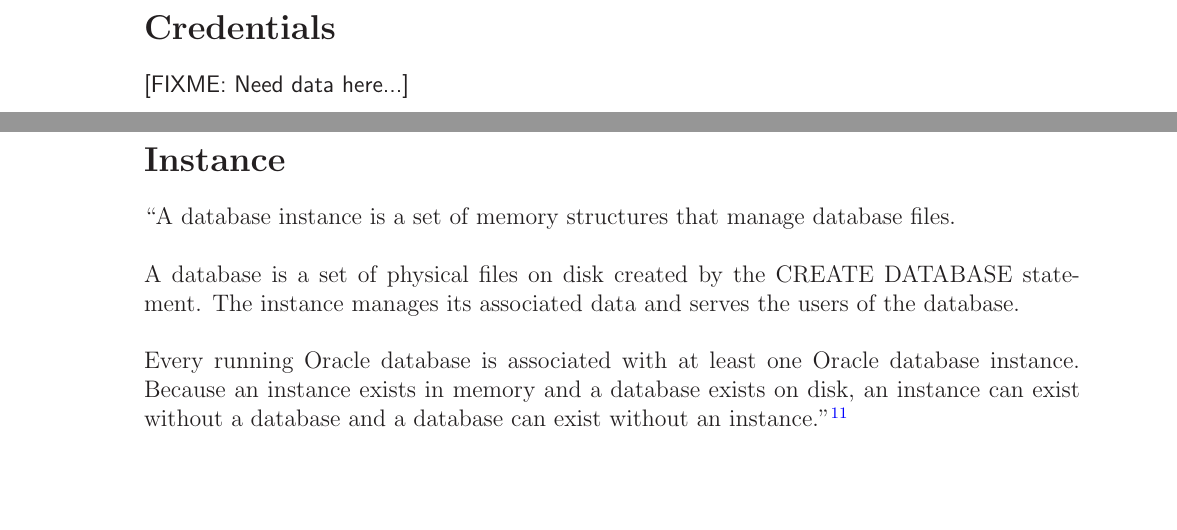
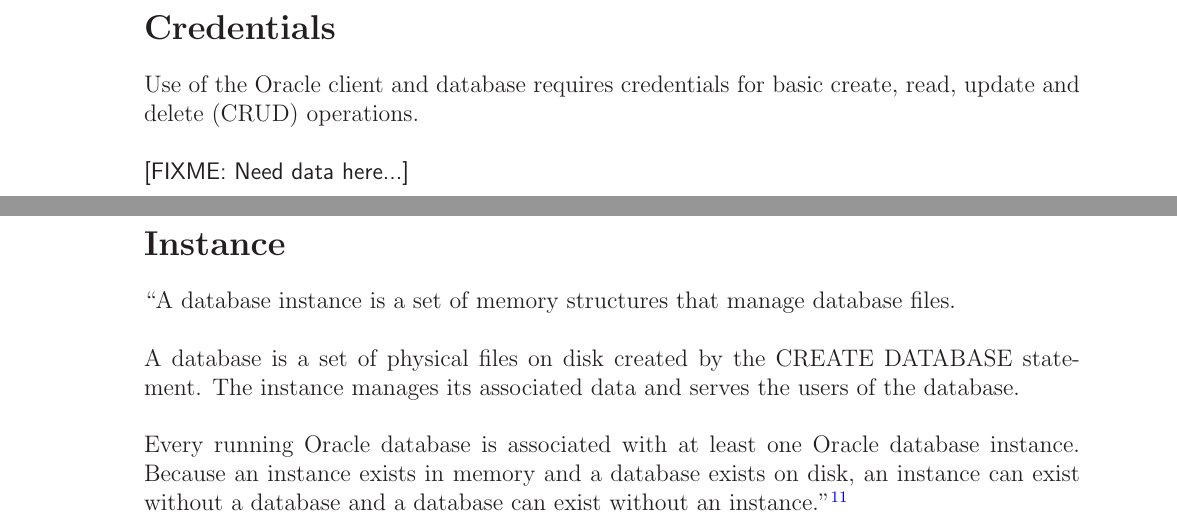
Before and after one commit to marcilr/tex-oracle, a LaTeX paper (oracle.tex, which reads 00SECTIONS/credentials.tex): two parts of pages 7 and 8 of 16, joined at a grey line, cut so that both start at the same text, the shorter picture padded with empty space. Compiled offline with LaTeX, dvips and Ghostscript.

Commit message:
Added initial descriptive paragraph.

```diff
--- a/00SECTIONS/credentials.tex
+++ b/00SECTIONS/credentials.tex
@@ -12,13 +12,7 @@
 %%
 \newpage
 \section{Credentials}
+Use of the Oracle client and database requires credentials
+for basic create, read, update and delete (CRUD) operations.\\
+\\
 \FIXME{Need data here...}
-
-%%''There are 3 steps to begin using AWStats:\footnote{AWStats Installation, Configuration and Reporting\\
-%%\href{https://awstats.sourceforge.io/docs/awstats_setup.html}{https://awstats.sourceforge.io}
-%%}
-%%\begin{itemize}
-%%  \item I. Setup: Installation and configuration
-%%  \item II. Process logs: Building/updating statistics database
-%%  \item III. Run Reports: Building and reading reports
-%%\end{itemize}
```
